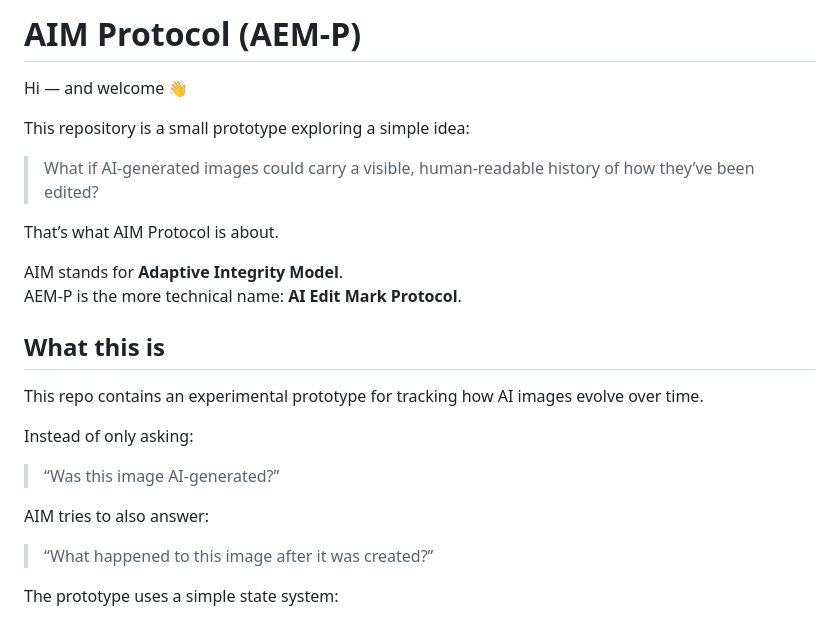
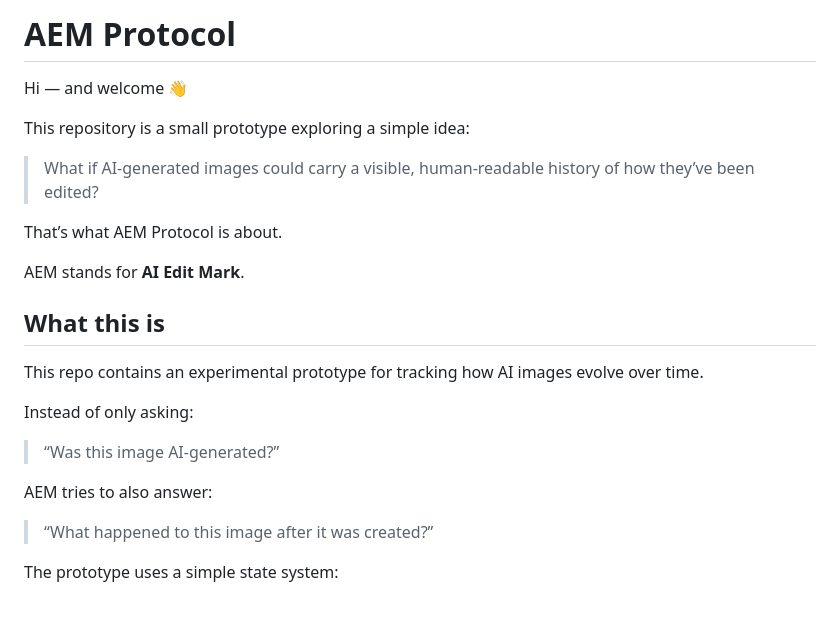
Before and after one commit to surachno/aem-protocol, a Markdown page: README.md, the part around the change. Rendered like a GitHub page.

Commit message:
Rename AIM Protocol to AEM Protocol
Updated the protocol name from AIM to AEM and adjusted related descriptions.

```diff
--- a/README.md
+++ b/README.md
@@ -1,4 +1,4 @@
-# AIM Protocol (AEM-P)
+# AEM Protocol
 
 Hi — and welcome 👋
 
@@ -6,10 +6,9 @@ This repository is a small prototype exploring a simple idea:
 
 > What if AI-generated images could carry a visible, human-readable history of how they’ve been edited?
 
-That’s what AIM Protocol is about.
+That’s what AEM Protocol is about.
 
-AIM stands for **Adaptive Integrity Model**.
-AEM-P is the more technical name: **AI Edit Mark Protocol**.
+AEM stands for **AI Edit Mark**.
 
 ## What this is
 
@@ -19,7 +18,7 @@ Instead of only asking:
 
 > “Was this image AI-generated?”
 
-AIM tries to also answer:
+AEM tries to also answer:
 
 > “What happened to this image after it was created?”
 
```
